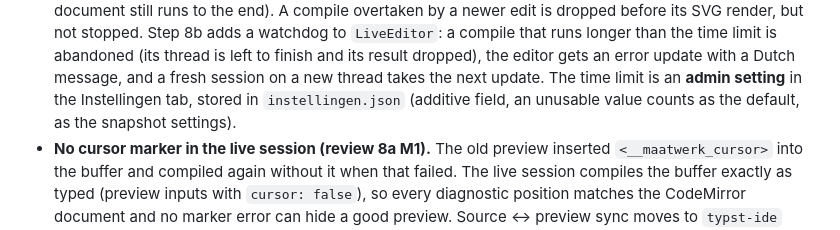
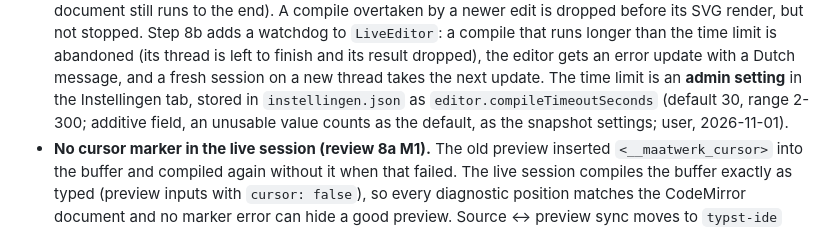
Before and after one commit to Open-Beta-Onderwijs/Maatwerk, a Markdown page: docs/adr/0002-target-architecture.md, the part around the change. Drawn GitHub-style.

Commit message:
docs: compile time limit default 30 s, range 2-300 s (user decision)
Co-Authored-By: Claude Opus 5.5 <noreply@anthropic.com>

```diff
--- a/docs/adr/0002-target-architecture.md
+++ b/docs/adr/0002-target-architecture.md
@@ -299,8 +299,9 @@ These record what was built; none changes a decided behaviour.
   `LiveEditor`: a compile that runs longer than the time limit is abandoned (its thread is left
   to finish and its result dropped), the editor gets an error update with a Dutch message, and a
   fresh session on a new thread takes the next update. The time limit is an **admin setting** in
-  the Instellingen tab, stored in `instellingen.json` (additive field, an unusable value counts
-  as the default, as the snapshot settings).
+  the Instellingen tab, stored in `instellingen.json` as `editor.compileTimeoutSeconds`
+  (default 30, range 2-300; additive field, an unusable value counts as the default, as the
+  snapshot settings; user, 2026-11-01).
 - **No cursor marker in the live session (review 8a M1).** The old preview inserted
   `<__maatwerk_cursor>` into the buffer and compiled again without it when that failed. The live
   session compiles the buffer exactly as typed (preview inputs with `cursor: false`), so every
```
Also changed, not shown: docs/STATE.md (+2 -3 lines).
